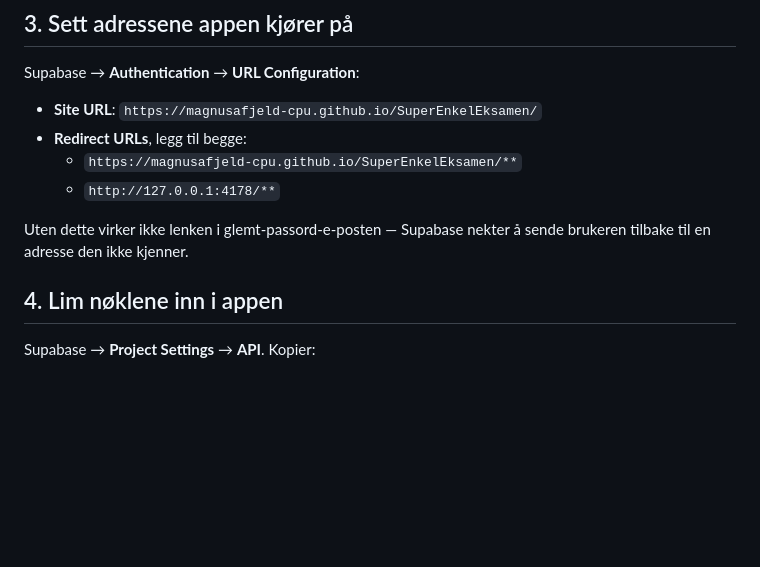
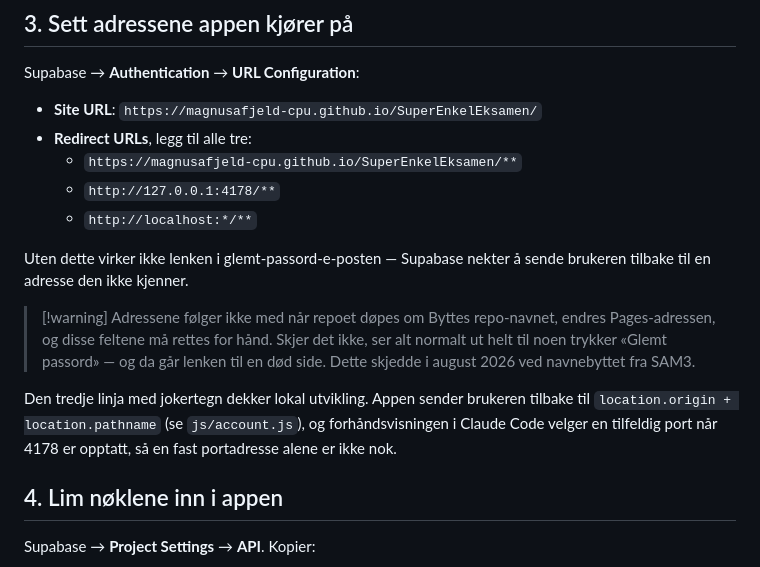
Before and after one commit to magnusafjeld-cpu/SuperEnkelEksamen, a Markdown page: docs/supabase-oppsett.md, the part around the change. GitHub-like rendering; blank space fills up the shorter version.

Commit message:
Fullfør Supabase-oppskriften for adresser og lokale porter
Feltet Redirect URLs manglet et jokertegn for lokal utvikling. Appen sender
brukeren tilbake til location.origin + location.pathname, og forhåndsvisningen
velger en tilfeldig port når 4178 er opptatt, så den faste portadressen alene
dekker ikke lenger lokale kjøringer.

La også inn en advarsel om at disse feltene ikke følger med når repoet døpes om.
Alt ser normalt ut helt til noen trykker «Glemt passord», og da går lenken til en
død side — som er nøyaktig det som skjedde ved navnebyttet fra SAM3.

Co-Authored-By: Claude Opus 5 <noreply@anthropic.com>

```diff
--- a/docs/supabase-oppsett.md
+++ b/docs/supabase-oppsett.md
@@ -36,12 +36,23 @@ Auth → SMTP Settings*.
 Supabase → **Authentication** → **URL Configuration**:
 
 - **Site URL**: `https://magnusafjeld-cpu.github.io/SuperEnkelEksamen/`
-- **Redirect URLs**, legg til begge:
+- **Redirect URLs**, legg til alle tre:
   - `https://magnusafjeld-cpu.github.io/SuperEnkelEksamen/**`
   - `http://127.0.0.1:4178/**`
+  - `http://localhost:*/**`
 
 Uten dette virker ikke lenken i glemt-passord-e-posten — Supabase nekter å sende
 brukeren tilbake til en adresse den ikke kjenner.
+
+> [!warning] Adressene følger ikke med når repoet døpes om
+> Byttes repo-navnet, endres Pages-adressen, og disse feltene må rettes for hånd.
+> Skjer det ikke, ser alt normalt ut helt til noen trykker «Glemt passord» — og da
+> går lenken til en død side. Dette skjedde i august 2026 ved navnebyttet fra SAM3.
+
+Den tredje linja med jokertegn dekker lokal utvikling. Appen sender brukeren
+tilbake til `location.origin + location.pathname` (se `js/account.js`), og
+forhåndsvisningen i Claude Code velger en tilfeldig port når 4178 er opptatt, så
+en fast portadresse alene er ikke nok.
 
 ## 4. Lim nøklene inn i appen
 
```
